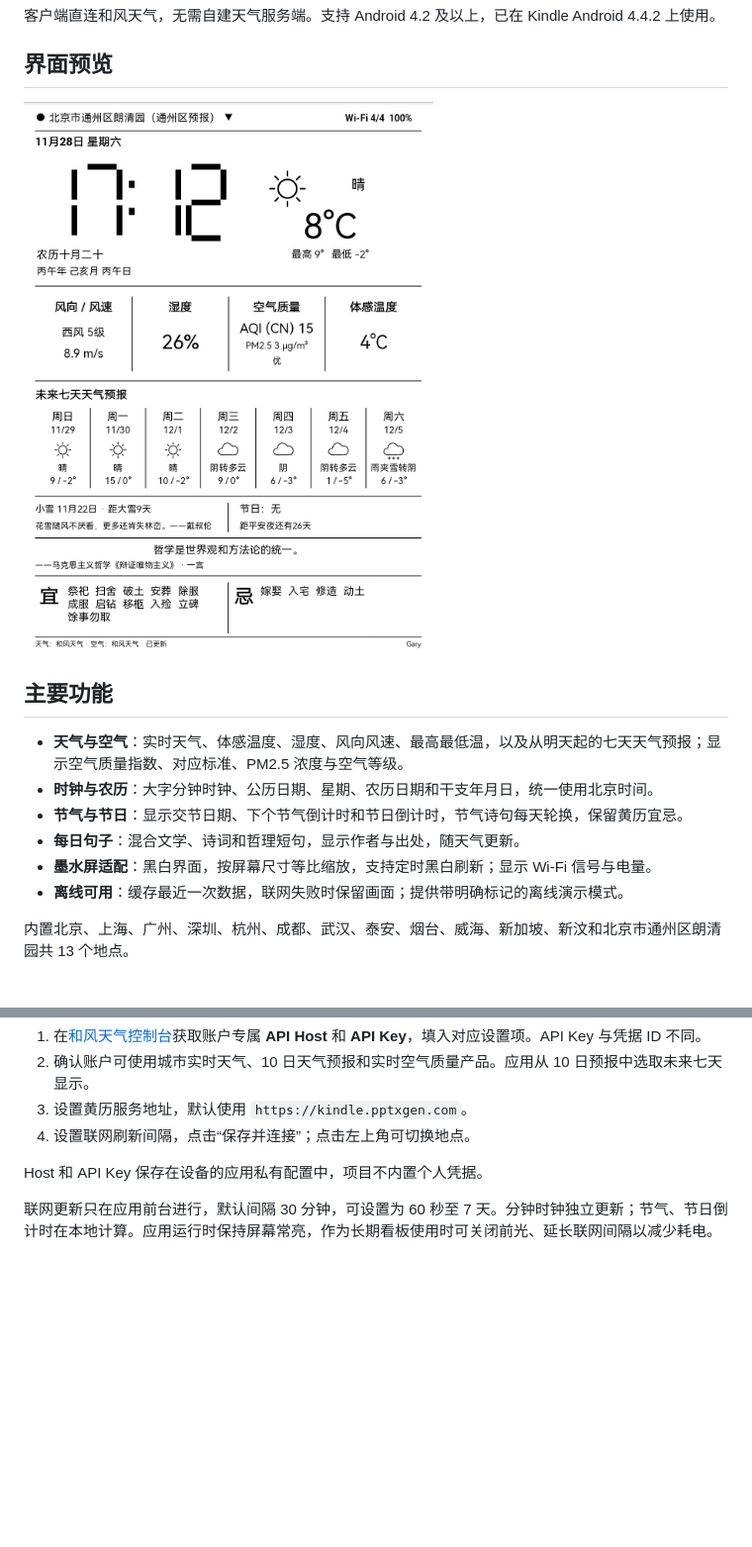
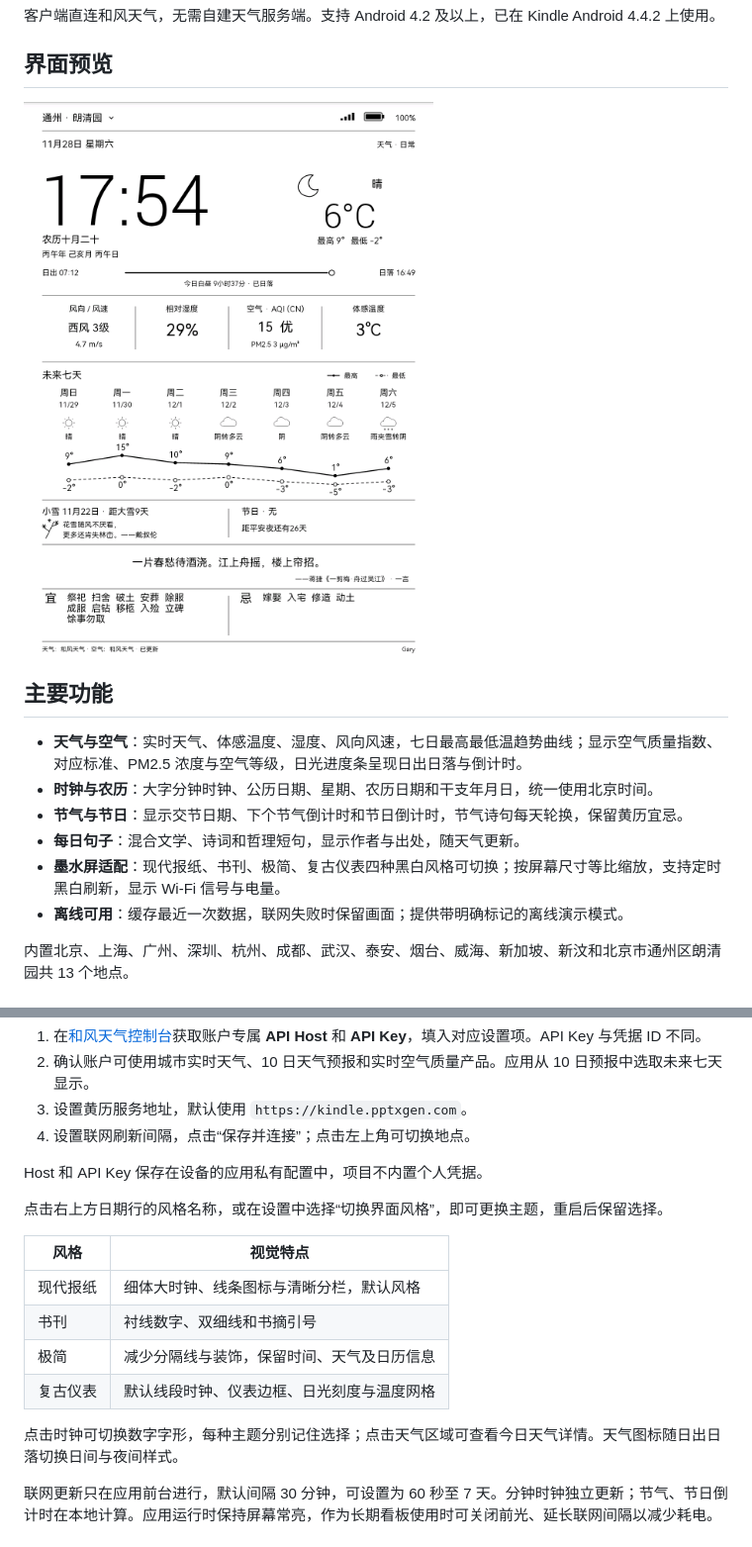
Before and after one commit to ronghuaxueleng/kindle-weather-ink, a Markdown page: README.md, 2 parts joined by grey strips. Shown at 99% size. GitHub-like rendering; pictures changed too: docs/kindle-qweather.png; blank space fills up the shorter version.

```diff
--- a/README.md
+++ b/README.md
@@ -10,11 +10,11 @@
 
 ## 主要功能
 
-- **天气与空气**：实时天气、体感温度、湿度、风向风速、最高最低温，以及从明天起的七天天气预报；显示空气质量指数、对应标准、PM2.5 浓度与空气等级。
+- **天气与空气**：实时天气、体感温度、湿度、风向风速，七日最高最低温趋势曲线；显示空气质量指数、对应标准、PM2.5 浓度与空气等级，日光进度条呈现日出日落与倒计时。
 - **时钟与农历**：大字分钟时钟、公历日期、星期、农历日期和干支年月日，统一使用北京时间。
 - **节气与节日**：显示交节日期、下个节气倒计时和节日倒计时，节气诗句每天轮换，保留黄历宜忌。
 - **每日句子**：混合文学、诗词和哲理短句，显示作者与出处，随天气更新。
-- **墨水屏适配**：黑白界面，按屏幕尺寸等比缩放，支持定时黑白刷新；显示 Wi-Fi 信号与电量。
+- **墨水屏适配**：现代报纸、书刊、极简、复古仪表四种黑白风格可切换；按屏幕尺寸等比缩放，支持定时黑白刷新，显示 Wi-Fi 信号与电量。
 - **离线可用**：缓存最近一次数据，联网失败时保留画面；提供带明确标记的离线演示模式。
 
 内置北京、上海、广州、深圳、杭州、成都、武汉、泰安、烟台、威海、新加坡、新汶和北京市通州区朗清园共 13 个地点。
@@ -31,6 +31,17 @@
 4. 设置联网刷新间隔，点击“保存并连接”；点击左上角可切换地点。
 
 Host 和 API Key 保存在设备的应用私有配置中，项目不内置个人凭据。
+
+点击右上方日期行的风格名称，或在设置中选择“切换界面风格”，即可更换主题，重启后保留选择。
+
+| 风格 | 视觉特点 |
+| --- | --- |
+| 现代报纸 | 细体大时钟、线条图标与清晰分栏，默认风格 |
+| 书刊 | 衬线数字、双细线和书摘引号 |
+| 极简 | 减少分隔线与装饰，保留时间、天气及日历信息 |
+| 复古仪表 | 默认线段时钟、仪表边框、日光刻度与温度网格 |
+
+点击时钟可切换数字字形，每种主题分别记住选择；点击天气区域可查看今日天气详情。天气图标随日出日落切换日间与夜间样式。
 
 联网更新只在应用前台进行，默认间隔 30 分钟，可设置为 60 秒至 7 天。分钟时钟独立更新；节气、节日倒计时在本地计算。应用运行时保持屏幕常亮，作为长期看板使用时可关闭前光、延长联网间隔以减少耗电。
 
```
Also changed, not shown: other parts of README.md (+1 -1 lines), 3 other files.
